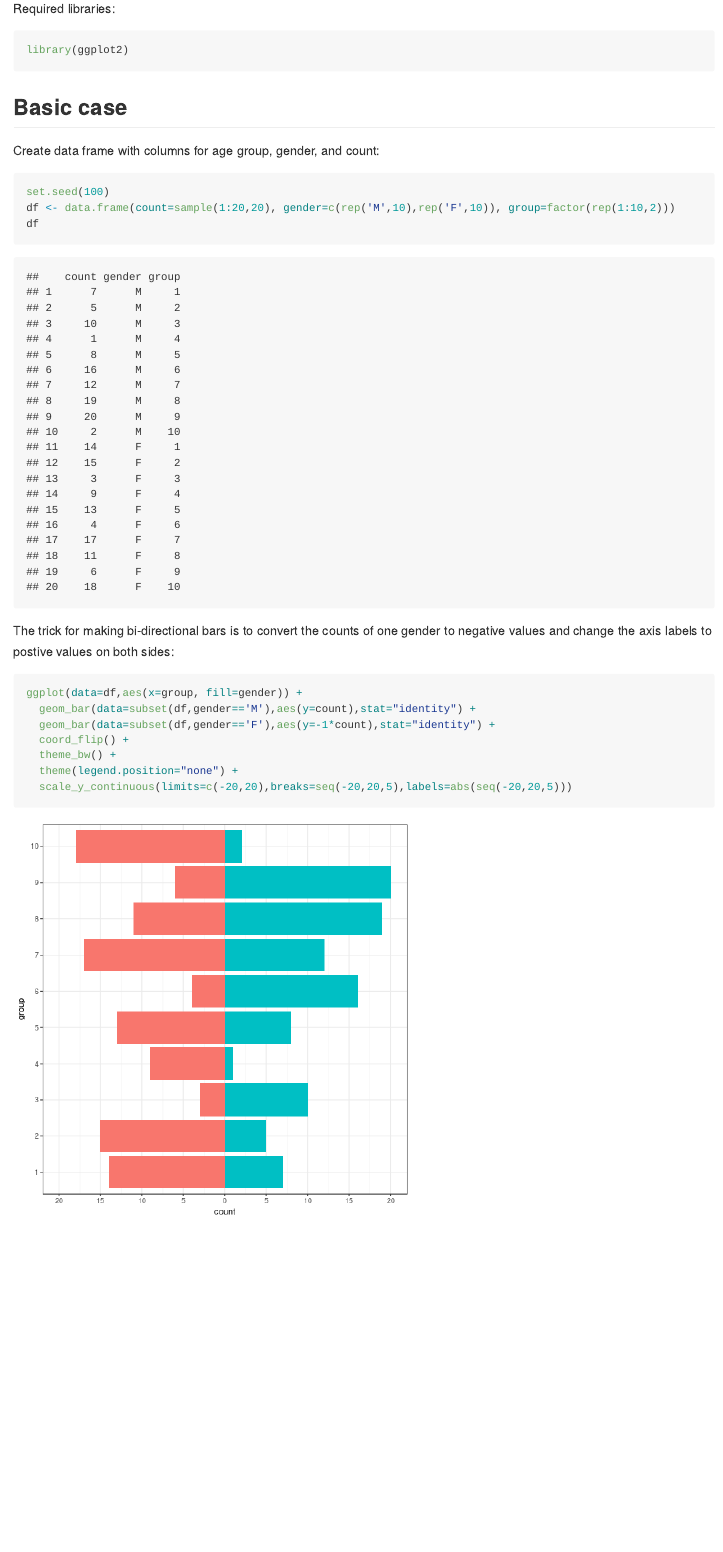
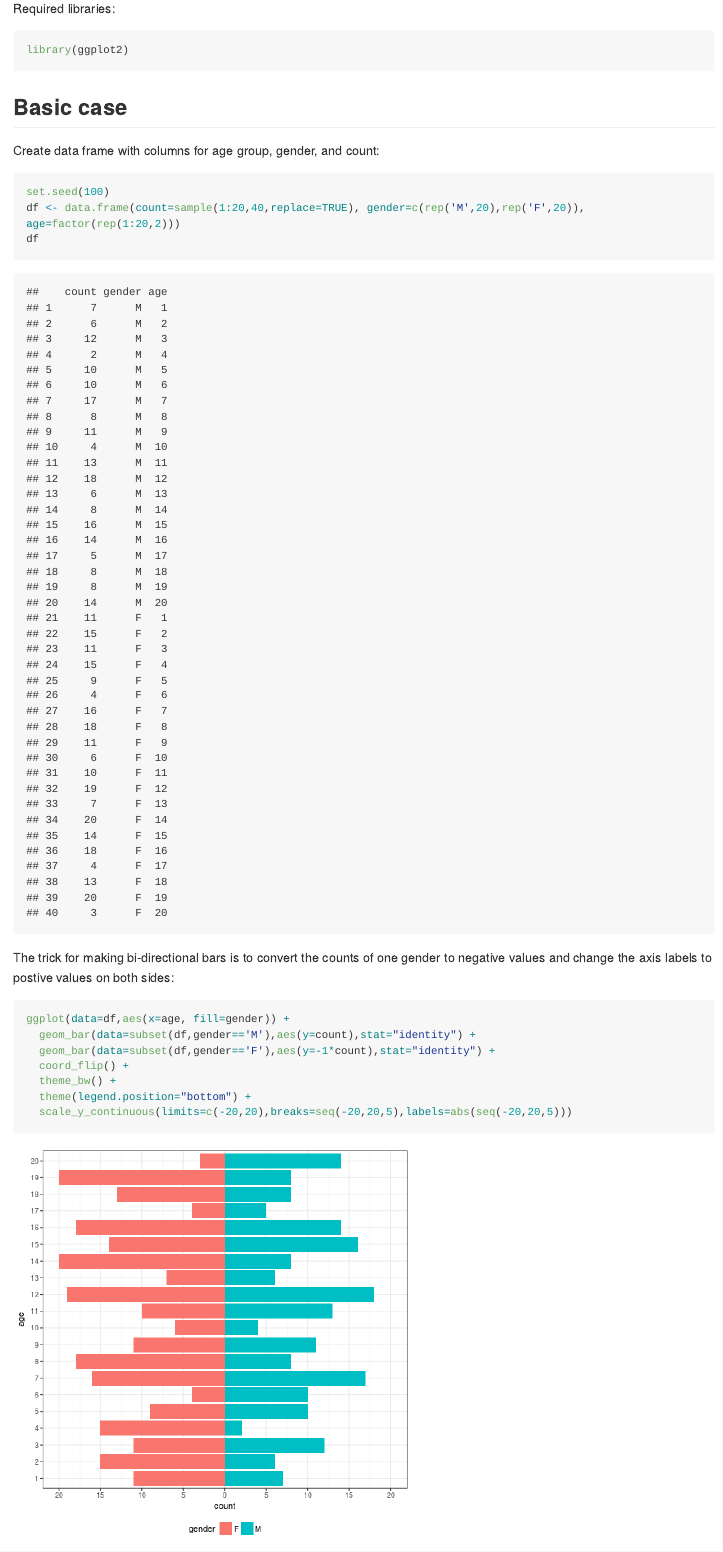
Before and after one commit to pmenzel/Recipes, an R Markdown document (population_pyramid_bars.Rmd): the page in a window 1100 px wide, from 150 px down. The pictures show the output file population_pyramid_bars.md that the author committed with the source, drawn offline in the style of GitHub; long lines of code are wrapped.

Commit message:
update population pyramid bars

````diff
--- a/population_pyramid_bars.Rmd
+++ b/population_pyramid_bars.Rmd
@@ -12,17 +12,17 @@ library(ggplot2)
 Create data frame with columns for age group, gender, and count:
 ```{r}
 set.seed(100)
-df <- data.frame(count=sample(1:20,20), gender=c(rep('M',10),rep('F',10)), group=factor(rep(1:10,2)))
+df <- data.frame(count=sample(1:20,40,replace=TRUE), gender=c(rep('M',20),rep('F',20)), age=factor(rep(1:20,2)))
 df
 ```
 
 The trick for making bi-directional bars is to convert the counts of one gender to negative values and change the axis labels to postive values on both sides:
 ```{r population_pyramid_bars}
-ggplot(data=df,aes(x=group, fill=gender)) +
+ggplot(data=df,aes(x=age, fill=gender)) +
   geom_bar(data=subset(df,gender=='M'),aes(y=count),stat="identity") +
   geom_bar(data=subset(df,gender=='F'),aes(y=-1*count),stat="identity") +
   coord_flip() +
   theme_bw() +
-  theme(legend.position="none") +
+  theme(legend.position="bottom") +
   scale_y_continuous(limits=c(-20,20),breaks=seq(-20,20,5),labels=abs(seq(-20,20,5)))
 ```
````
Also changed, not shown: figure/population_pyramid_bars-1.png, population_pyramid_bars.md, 1 other file.
